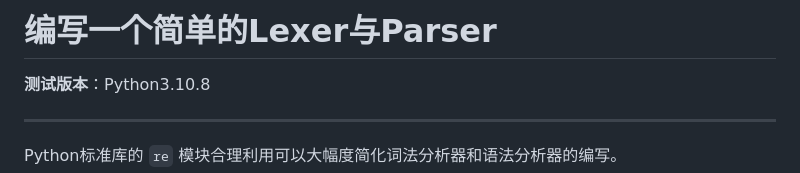
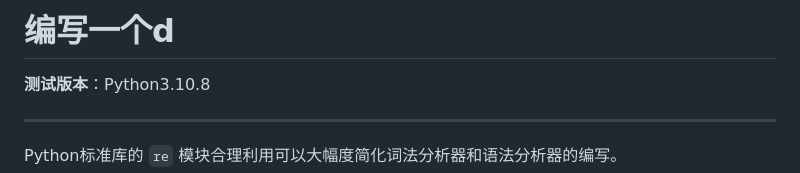
Before and after one commit to Wheel2Motor/articles, a Markdown page: Python3专题笔记/编写一个递归下降分析器.md, the part around the change. GitHub-like rendering.

```diff
--- a/Python3专题笔记/编写一个简单的Lexer与Parser.md
+++ b/Python3专题笔记/编写一个递归下降分析器.md
@@ -1,4 +1,4 @@
-编写一个简单的Lexer与Parser
+编写一个d
 ================================================================================
 
 __测试版本__：Python3.10.8
```
